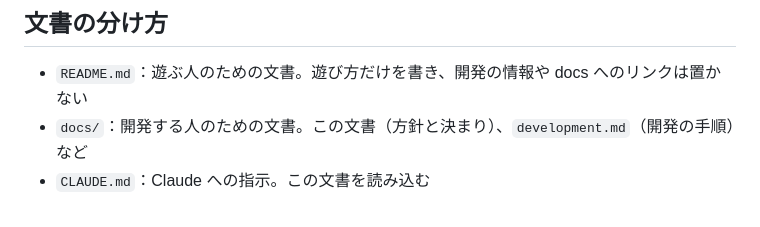
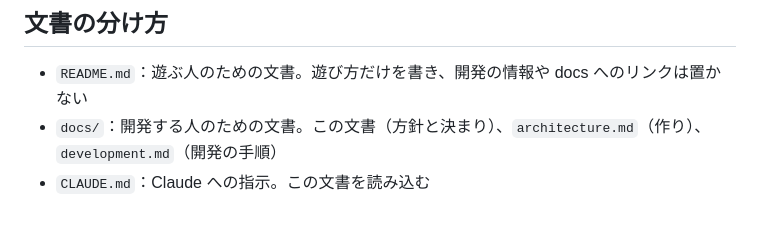
Before and after one commit to ot-nemoto/joseniq, a Markdown page: docs/design.md, the part around the change. Rendered like a GitHub page.

Commit message:
docs/architecture.md にコードの作りを書く（#102）
Co-Authored-By: Claude Opus 5.5 <noreply@anthropic.com>

```diff
--- a/docs/design.md
+++ b/docs/design.md
@@ -72,5 +72,5 @@ JOSENIQ を作るうえで決めたことをまとめる。動きや決まりを
 ## 文書の分け方
 
 - `README.md`：遊ぶ人のための文書。遊び方だけを書き、開発の情報や docs へのリンクは置かない
-- `docs/`：開発する人のための文書。この文書（方針と決まり）、`development.md`（開発の手順）など
+- `docs/`：開発する人のための文書。この文書（方針と決まり）、`architecture.md`（作り）、`development.md`（開発の手順）
 - `CLAUDE.md`：Claude への指示。この文書を読み込む
```
Also changed, not shown: docs/architecture.md (added, +100 -0 lines).
